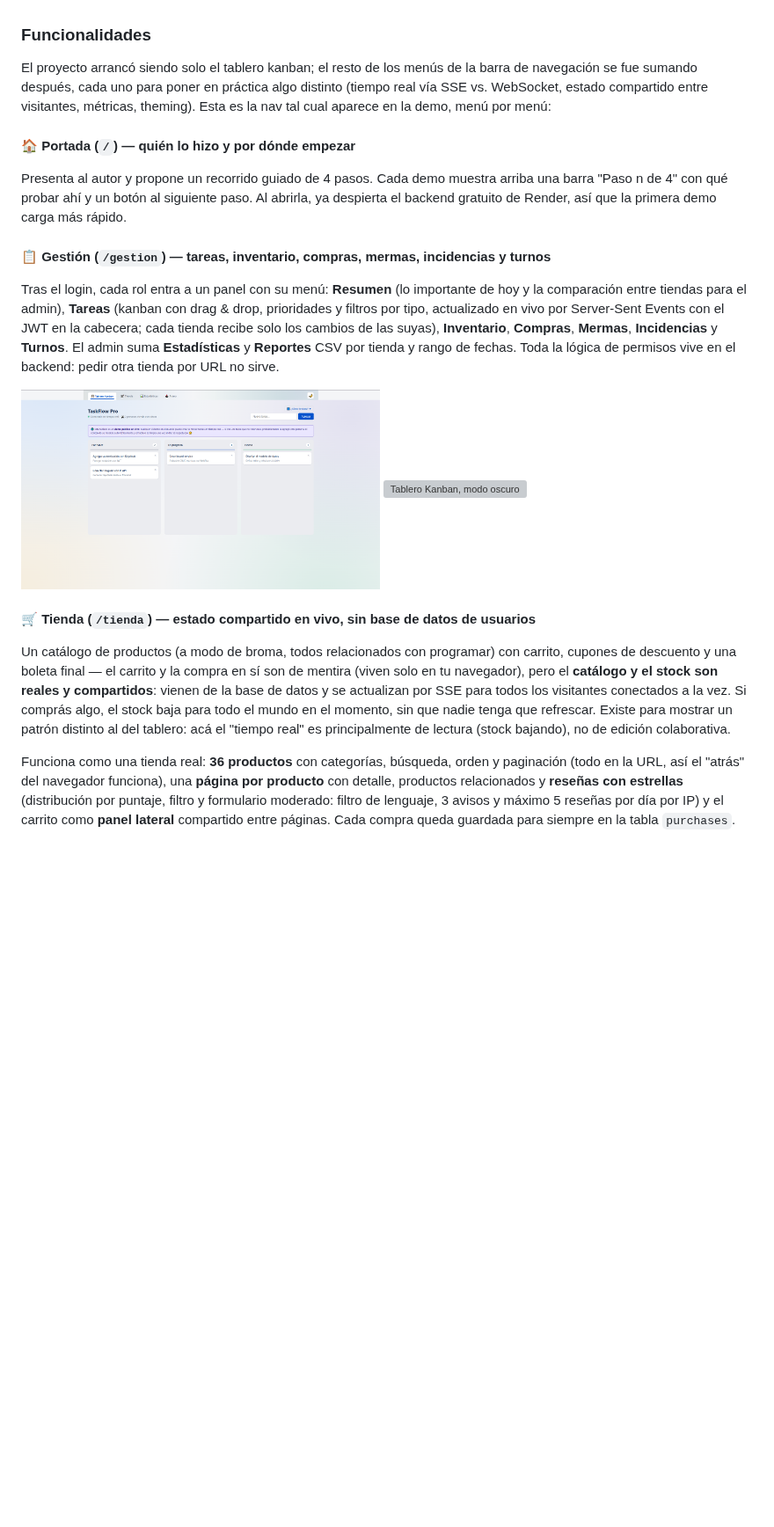
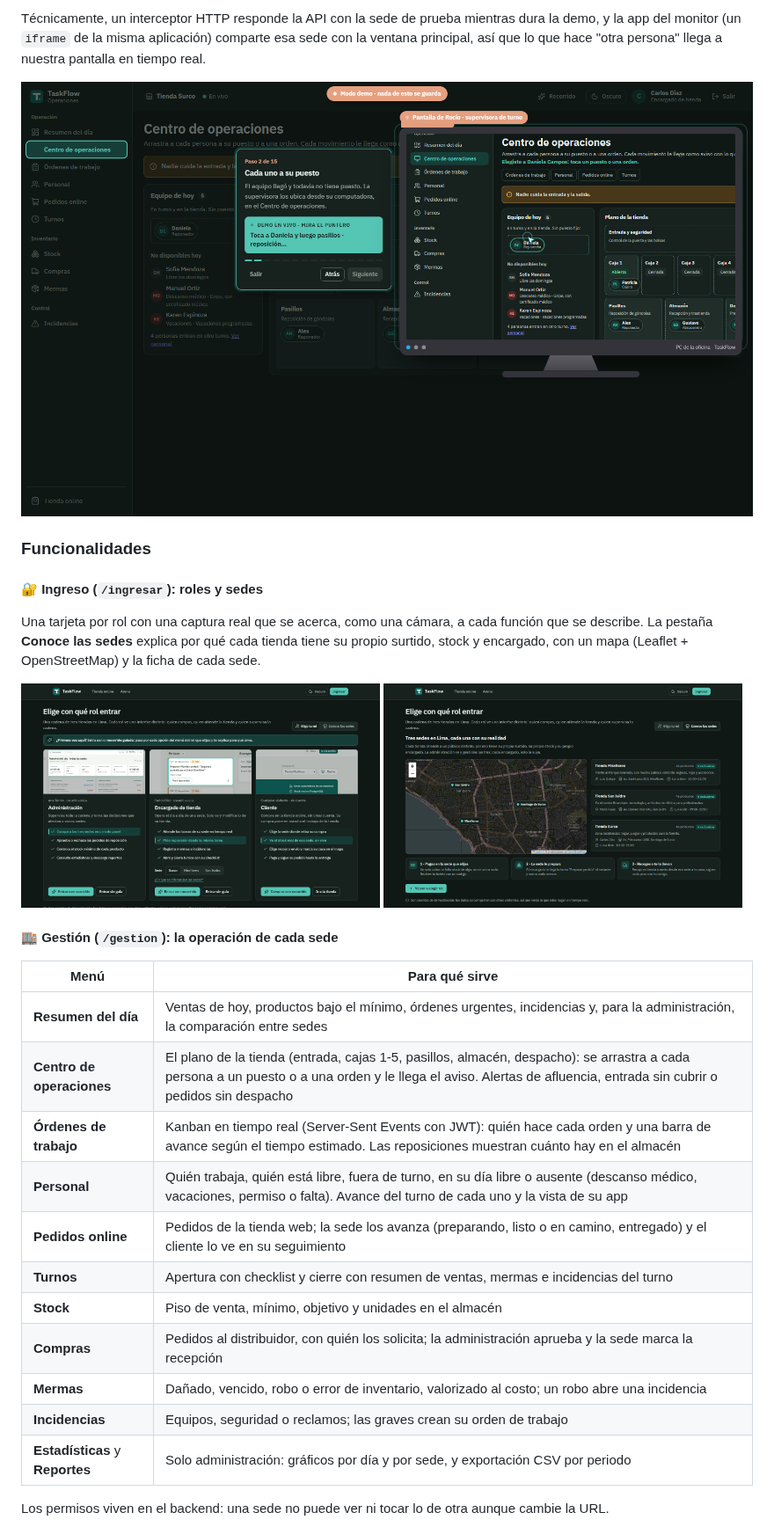
Before and after one commit to BorisHernan/taskflow-pro-suite, a Markdown page: README.md, the part around one of its changes. Shown at 88% size. Rendered like a GitHub page; pictures changed too: docs/screenshots/login-roles-dark.png (added), docs/screenshots/login-sedes-dark.png (added), docs/screenshots/recorrido-monitor-dark.png (added); blank space fills up the shorter version; grey boxes are pictures that could not be loaded.

```diff
--- a/README.md
+++ b/README.md
@@ -47,42 +64,40 @@ juego multijugador por WebSocket, queda como módulo aparte.
+Técnicamente, un interceptor HTTP responde la API con la sede de prueba mientras dura la demo, y la app del monitor
+(un `iframe` de la misma aplicación) comparte esa sede con la ventana principal, así que lo que hace "otra persona"
+llega a nuestra pantalla en tiempo real.
+
+<p>
+  <img src="docs/screenshots/recorrido-monitor-dark.png" width="100%" alt="Recorrido guiado: monitor con la app real de la supervisora">
+</p>
 
 ### Funcionalidades
 
-El proyecto arrancó siendo solo el tablero kanban; el resto de los menús de la barra de navegación se fue
-sumando después, cada uno para poner en práctica algo distinto (tiempo real vía SSE vs. WebSocket, estado
-compartido entre visitantes, métricas, theming). Esta es la nav tal cual aparece en la demo, menú por menú:
+#### 🔐 Ingreso (`/ingresar`): roles y sedes
 
-#### 🏠 Portada (`/`) — quién lo hizo y por dónde empezar
-
-Presenta al autor y propone un recorrido guiado de 4 pasos. Cada demo muestra arriba una barra "Paso n
-de 4" con qué probar ahí y un botón al siguiente paso. Al abrirla, ya despierta el backend gratuito de
-Render, así que la primera demo carga más rápido.
-
-#### 📋 Gestión (`/gestion`) — tareas, inventario, compras, mermas, incidencias y turnos
-
-Tras el login, cada rol entra a un panel con su menú: **Resumen** (lo importante de hoy y la comparación entre
-tiendas para el admin), **Tareas** (kanban con drag & drop, prioridades y filtros por tipo, actualizado en vivo por
-Server-Sent Events con el JWT en la cabecera; cada tienda recibe solo los cambios de las suyas), **Inventario**,
-**Compras**, **Mermas**, **Incidencias** y **Turnos**. El admin suma **Estadísticas** y **Reportes** CSV por
-tienda y rango de fechas. Toda la lógica de permisos vive en el backend: pedir otra tienda por URL no sirve.
+Una tarjeta por rol con una captura real que se acerca, como una cámara, a cada función que se describe. La pestaña
+**Conoce las sedes** explica por qué cada tienda tiene su propio surtido, stock y encargado, con un mapa (Leaflet +
+OpenStreetMap) y la ficha de cada sede.
 
 <p>
-  <img src="docs/screenshots/kanban-light.png" width="49%" alt="Tablero Kanban, modo claro">
-  <img src="docs/screenshots/kanban-dark.png" width="49%" alt="Tablero Kanban, modo oscuro">
+  <img src="docs/screenshots/login-roles-dark.png" width="49%" alt="Ingreso por rol">
+  <img src="docs/screenshots/login-sedes-dark.png" width="49%" alt="Sedes con mapa">
 </p>
 
-#### 🛒 Tienda (`/tienda`) — estado compartido en vivo, sin base de datos de usuarios
+#### 🏬 Gestión (`/gestion`): la operación de cada sede
 
-Un catálogo de productos (a modo de broma, todos relacionados con programar) con carrito, cupones de descuento
-y una boleta final — el carrito y la compra en sí son de mentira (viven solo en tu navegador), pero el
-**catálogo y el stock son reales y compartidos**: vienen de la base de datos y se actualizan por SSE para todos
-los visitantes conectados a la vez. Si comprás algo, el stock baja para todo el mundo en el momento, sin que
-nadie tenga que refrescar. Existe para mostrar un patrón distinto al del tablero: acá el "tiempo real" es
-principalmente de lectura (stock bajando), no de edición colaborativa.
+| Menú | Para qué sirve |
+|---|---|
+| **Resumen del día** | Ventas de hoy, productos bajo el mínimo, órdenes urgentes, incidencias y, para la administración, la comparación entre sedes |
+| **Centro de operaciones** | El plano de la tienda (entrada, cajas 1-5, pasillos, almacén, despacho): se arrastra a cada persona a un puesto o a una orden y le llega el aviso. Alertas de afluencia, entrada sin cubrir o pedidos sin despacho |
+| **Órdenes de trabajo** | Kanban en tiempo real (Server-Sent Events con JWT): quién hace cada orden y una barra de avance según el tiempo estimado. Las reposiciones muestran cuánto hay en el almacén |
+| **Personal** | Quién trabaja, quién está libre, fuera de turno, en su día libre o ausente (descanso médico, vacaciones, permiso o falta). Avance del turno de cada uno y la vista de su app |
+| **Pedidos online** | Pedidos de la tienda web; la sede los avanza (preparando, listo o en camino, entregado) y el cliente lo ve en su seguimiento |
+| **Turnos** | Apertura con checklist y cierre con resumen de ventas, mermas e incidencias del turno |
+| **Stock** | Piso de venta, mínimo, objetivo y unidades en el almacén |
+| **Compras** | Pedidos al distribuidor, con quién los solicita; la administración aprueba y la sede marca la recepción |
+| **Mermas** | Dañado, vencido, robo o error de inventario, valorizado al costo; un robo abre una incidencia |
+| **Incidencias** | Equipos, seguridad o reclamos; las graves crean su orden de trabajo |
+| **Estadísticas** y **Reportes** | Solo administración: gráficos por día y por sede, y exportación CSV por periodo |
 
-Funciona como una tienda real: **36 productos** con categorías, búsqueda, orden y paginación (todo en la URL, así
-el "atrás" del navegador funciona), una **página por producto** con detalle, productos relacionados y
-**reseñas con estrellas** (distribución por puntaje, filtro y formulario moderado: filtro de lenguaje, 3 avisos y
-máximo 5 reseñas por día por IP) y el carrito como **panel lateral** compartido entre páginas. Cada compra queda
-guardada para siempre en la tabla `purchases`.
+Los permisos viven en el backend: una sede no puede ver ni tocar lo de otra aunque cambie la URL.
 
 <p>
```
Also changed, not shown: other parts of README.md (+212 -267 lines), docs/screenshots/centro-operaciones-dark.png (added), docs/screenshots/seguimiento-pedido-light.png (added), docs/screenshots/tienda-entrega-light.png (added).
